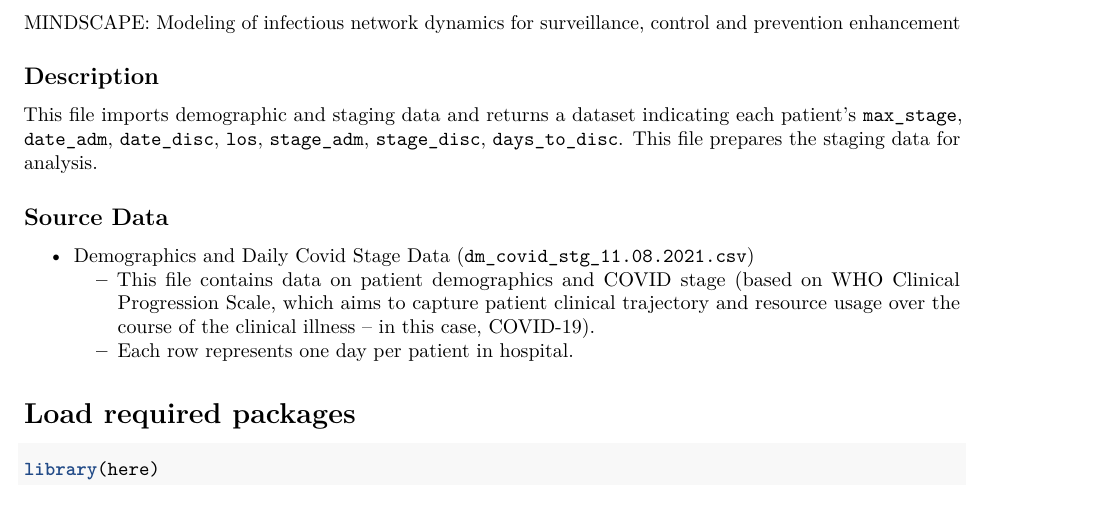
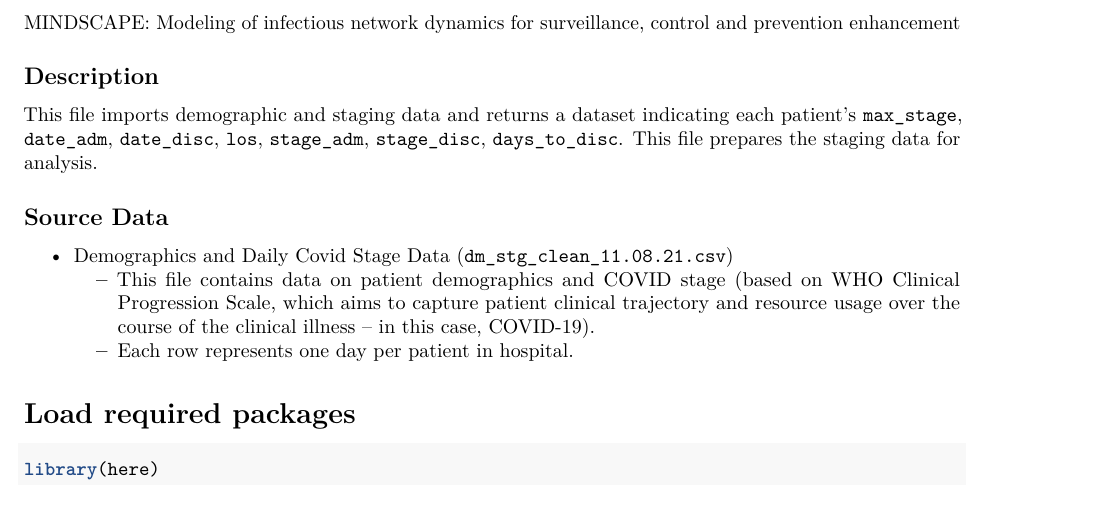
Before and after one commit to steph-rey/MS-Covid_Staging, an R Markdown document (scripts/Markov_Model.Rmd): part of page 1 of 3, cut so that both start at the same text. Rendered offline with R 4.5, knitr and Pandoc, then LaTeX, with nearby package versions; some code elsewhere in the file could not run offline.

Commit message:
Further organization and cleanup of project directory

```diff
--- a/scripts/Markov_Model.Rmd
+++ b/scripts/Markov_Model.Rmd
@@ -18,7 +18,7 @@ MINDSCAPE: Modeling of infectious network dynamics for surveillance, control and
 This file imports demographic and staging data and returns a dataset indicating each patient's `max_stage`, `date_adm`, `date_disc`, `los`, `stage_adm`, `stage_disc`, `days_to_disc`. This file prepares the staging data for analysis.
 
 ## Source Data
-  - Demographics and Daily Covid Stage Data (`dm_covid_stg_11.08.2021.csv`)
+  - Demographics and Daily Covid Stage Data (`dm_stg_clean_11.08.21.csv`)
     + This file contains data on patient demographics and COVID stage (based on WHO Clinical Progression Scale, which aims to capture patient clinical trajectory and resource usage over the course of the clinical illness -- in this case, COVID-19).
     + Each row represents one day per patient in hospital.
 
```
Also changed, not shown: MINDSCAPE_DataDict_11.8.21.xlsx (added), scripts/archive/binary-clinical-scenarios.R (renamed from scripts/binary-clinical-scenarios.R), scripts/archive/daily-pt-tab.R (renamed from scripts/daily-pt-tab.R), scripts/archive/dm-tab1.R (renamed from scripts/dm-tab1.R), scripts/archive/get-stages.R (renamed from scripts/get-stages.R), scripts/Markov_Model.Rmd (1 more changed lines).
